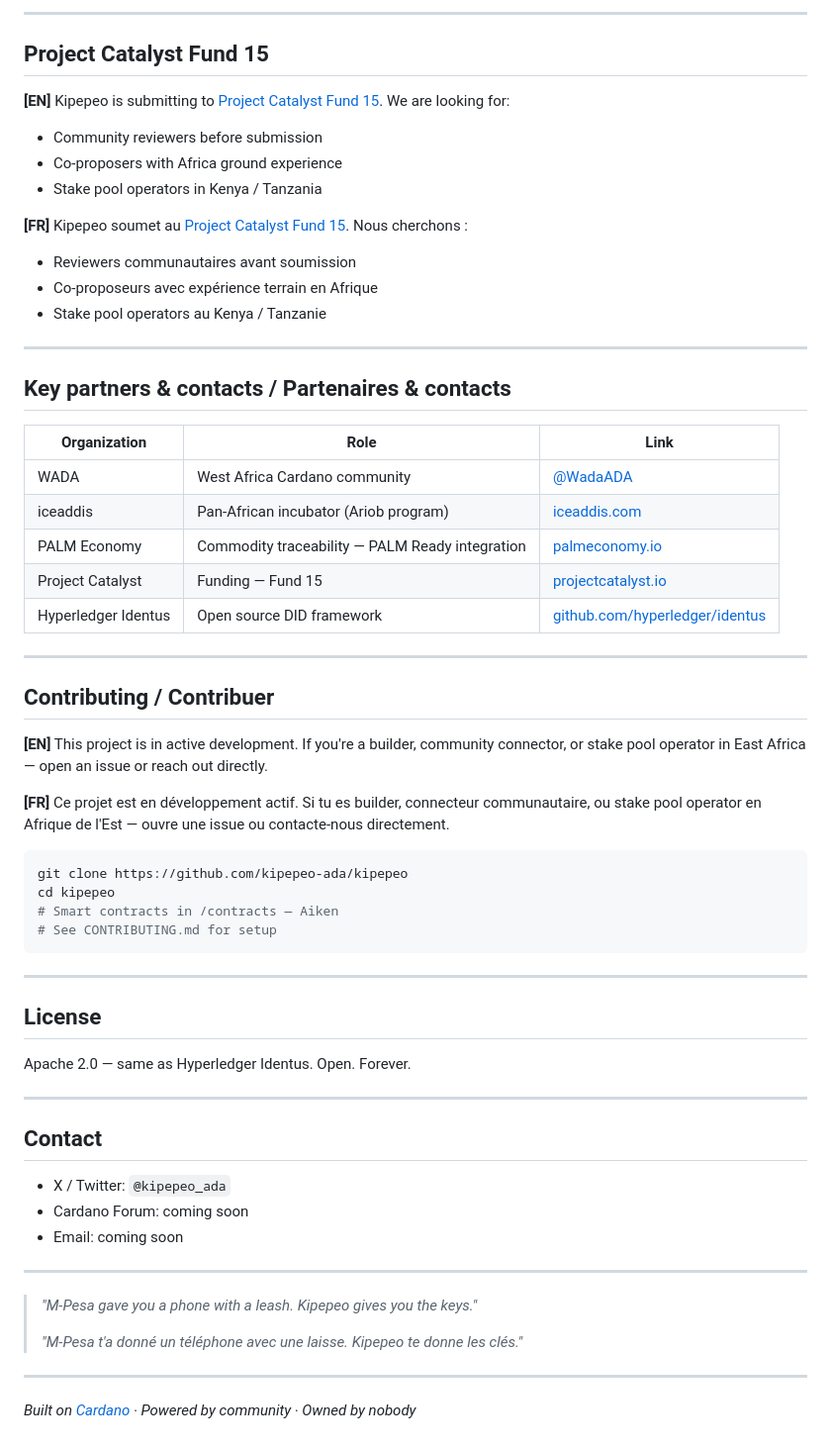
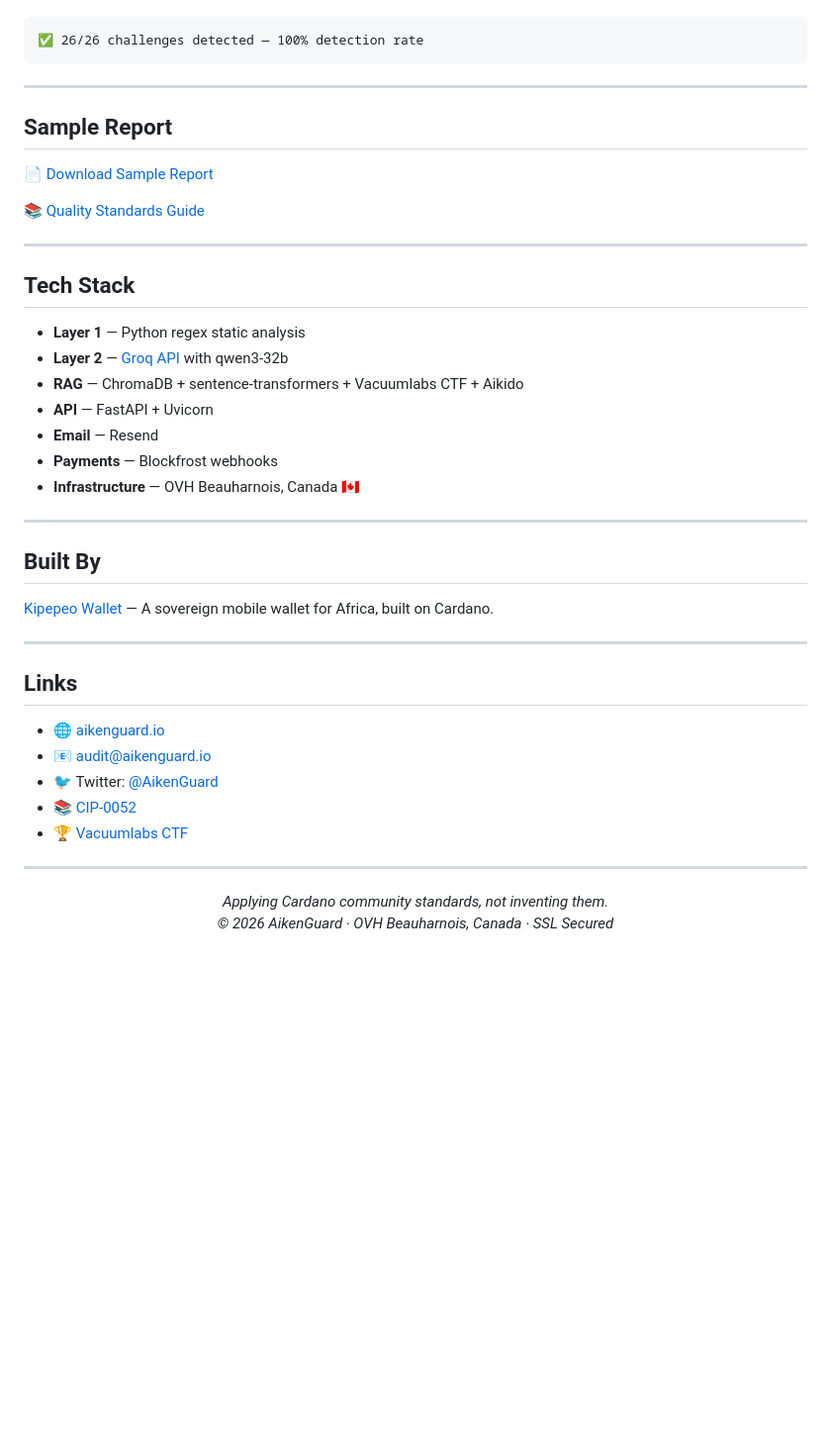
Before and after one commit to KipepeoWallet/AikenGuard, a Markdown page: README.md, the part around one of its changes. Shown at 99% size. Rendered like a GitHub page; blank space fills up the shorter version.

````diff
--- a/README.md
+++ b/README.md
@@ -160,67 +98,47 @@ No bridge needed. Same chain. Cardano.
 
----
-
-## Project Catalyst Fund 15
-
-**[EN]** Kipepeo is submitting to [Project Catalyst Fund 15](https://projectcatalyst.io). We are looking for:
-
-- Community reviewers before submission
-- Co-proposers with Africa ground experience
-- Stake pool operators in Kenya / Tanzania
-
-**[FR]** Kipepeo soumet au [Project Catalyst Fund 15](https://projectcatalyst.io). Nous cherchons :
-
-- Reviewers communautaires avant soumission
-- Co-proposeurs avec expérience terrain en Afrique
-- Stake pool operators au Kenya / Tanzanie
-
----
-
-## Key partners & contacts / Partenaires & contacts
-
-| Organization | Role | Link |
-|---|---|---|
-| WADA | West Africa Cardano community | [@WadaADA](https://twitter.com/WadaADA) |
-| iceaddis | Pan-African incubator (Ariob program) | [iceaddis.com](https://iceaddis.com) |
-| PALM Economy | Commodity traceability — PALM Ready integration | [palmeconomy.io](https://palmeconomy.io) |
-| Project Catalyst | Funding — Fund 15 | [projectcatalyst.io](https://projectcatalyst.io) |
-| Hyperledger Identus | Open source DID framework | [github.com/hyperledger/identus](https://github.com/hyperledger/identus) |
-
----
-
-## Contributing / Contribuer
-
-**[EN]** This project is in active development. If you're a builder, community connector, or stake pool operator in East Africa — open an issue or reach out directly.
-
-**[FR]** Ce projet est en développement actif. Si tu es builder, connecteur communautaire, ou stake pool operator en Afrique de l'Est — ouvre une issue ou contacte-nous directement.
-
-```bash
-git clone https://github.com/kipepeo-ada/kipepeo
-cd kipepeo
-# Smart contracts in /contracts — Aiken
-# See CONTRIBUTING.md for setup
+```
+✅ 26/26 challenges detected — 100% detection rate
 ```
 
 ---
 
-## License
+## Sample Report
 
-Apache 2.0 — same as Hyperledger Identus. Open. Forever.
+📄 [Download Sample Report](AikenGuard_Sample_Report.pdf)
+
+📚 [Quality Standards Guide](QUALITY_GUIDE.md)
 
 ---
 
-## Contact
+## Tech Stack
 
-- X / Twitter: `@kipepeo_ada`
-- Cardano Forum: coming soon
-- Email: coming soon
+- **Layer 1** — Python regex static analysis
+- **Layer 2** — [Groq API](https://groq.com) with qwen3-32b
+- **RAG** — ChromaDB + sentence-transformers + Vacuumlabs CTF + Aikido
+- **API** — FastAPI + Uvicorn
+- **Email** — Resend
+- **Payments** — Blockfrost webhooks
+- **Infrastructure** — OVH Beauharnois, Canada 🇨🇦
 
 ---
 
-> *"M-Pesa gave you a phone with a leash. Kipepeo gives you the keys."*
->
-> *"M-Pesa t'a donné un téléphone avec une laisse. Kipepeo te donne les clés."*
+## Built By
+
+[Kipepeo Wallet](https://github.com/KipepeoWallet) — A sovereign mobile wallet for Africa, built on Cardano.
 
 ---
 
-*Built on [Cardano](https://cardano.org) · Powered by community · Owned by nobody*
+## Links
+
+- 🌐 [aikenguard.io](https://aikenguard.io)
+- 📧 [audit@aikenguard.io](mailto:audit@aikenguard.io)
+- 🐦 Twitter: [@AikenGuard](https://twitter.com/AikenGuard)
+- 📚 [CIP-0052](https://github.com/cardano-foundation/CIPs/tree/master/CIP-0052)
+- 🏆 [Vacuumlabs CTF](https://github.com/vacuumlabs/cardano-ctf)
+
+---
+
+<p align="center">
+  <em>Applying Cardano community standards, not inventing them.</em><br>
+  <em>© 2026 AikenGuard · OVH Beauharnois, Canada · SSL Secured</em>
+</p>
````
Also changed, not shown: other parts of README.md (+66 -128 lines).
